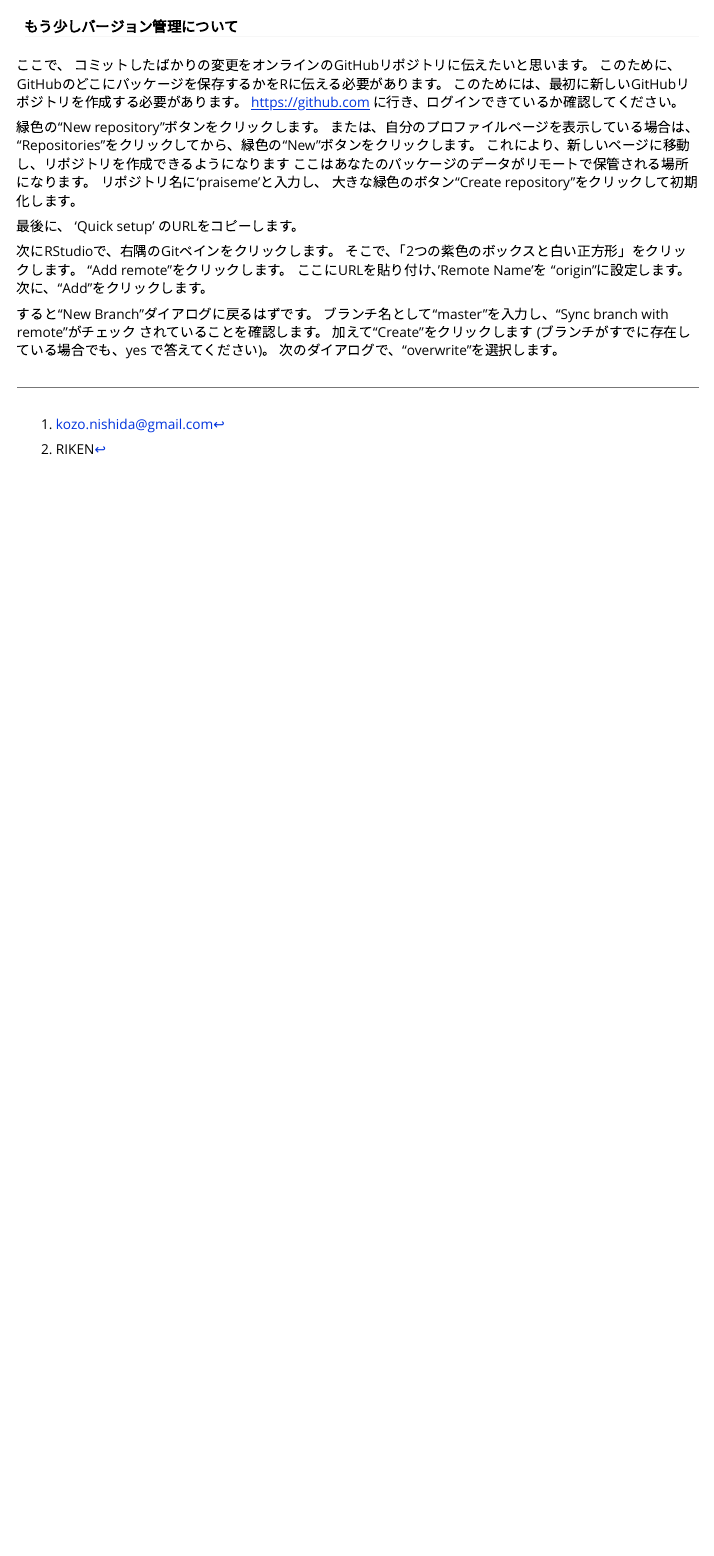
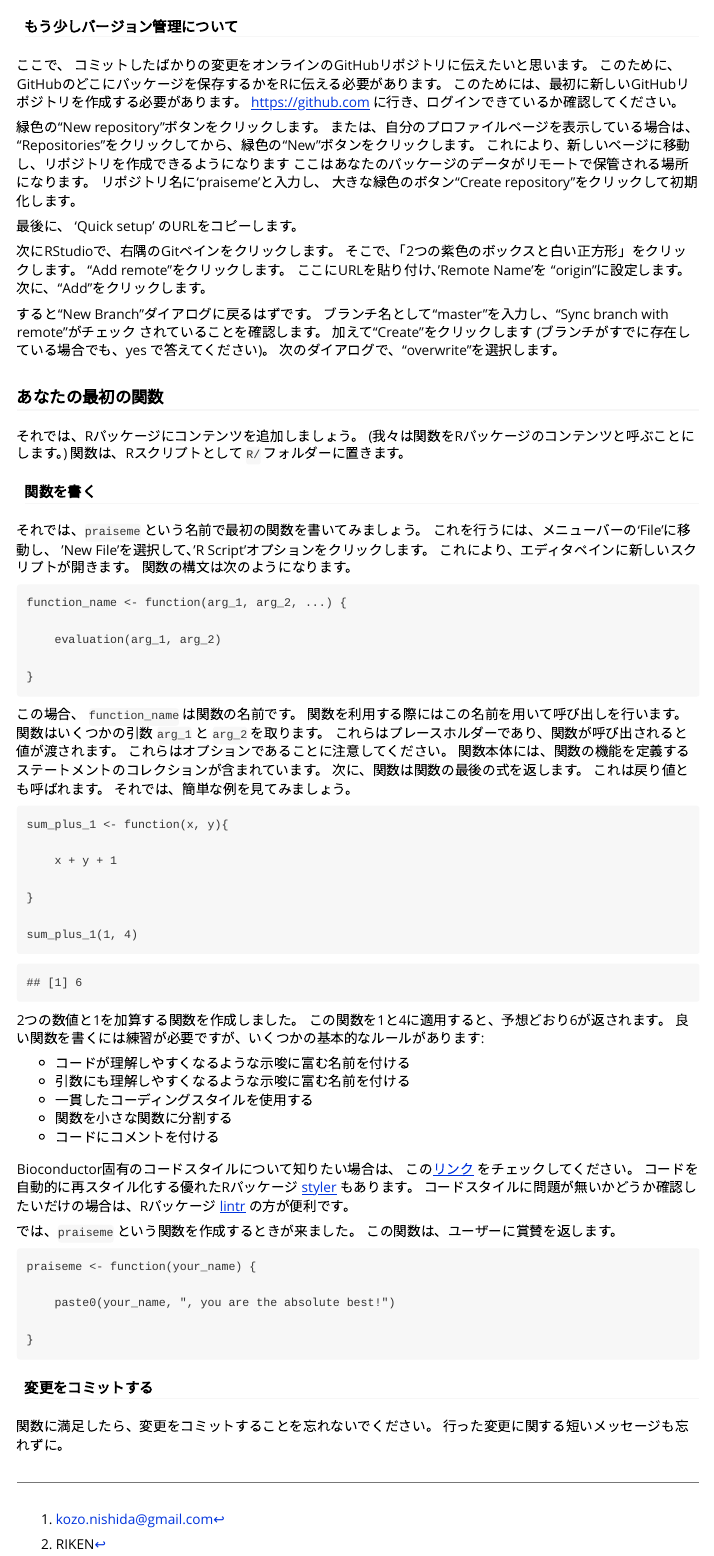
Before and after one commit to kozo2/createbiocpackage, an R Markdown document (vignettes/workshop.Rmd): the page in a window 1100 px wide, from 6140 px down. Rendered offline with R 4.5, knitr and Pandoc, with nearby package versions; some code elsewhere in the file could not run offline.

Commit message:
関数の実装まで完了

````diff
--- a/vignettes/workshop.Rmd
+++ b/vignettes/workshop.Rmd
@@ -444,3 +444,85 @@ https://github.com に行き、ログインできているか確認してくだ
 加えて“Create”をクリックします
 (ブランチがすでに存在している場合でも、yes で答えてください)。
 次のダイアログで、“overwrite”を選択します。
+
+### あなたの最初の関数
+
+それでは、Rパッケージにコンテンツを追加しましょう。
+(我々は関数をRパッケージのコンテンツと呼ぶことにします。)
+関数は、Rスクリプトとして `R/` フォルダーに置きます。
+
+#### 関数を書く
+
+それでは、`praiseme` という名前で最初の関数を書いてみましょう。
+これを行うには、メニューバーの‘File’に移動し、
+‘New File’を選択して、‘R Script’オプションをクリックします。
+これにより、エディタペインに新しいスクリプトが開きます。
+関数の構文は次のようになります。
+
+```
+function_name <- function(arg_1, arg_2, ...) {
+
+    evaluation(arg_1, arg_2)
+
+}
+```
+
+この場合、 `function_name` は関数の名前です。
+関数を利用する際にはこの名前を用いて呼び出しを行います。
+関数はいくつかの引数 `arg_1` と `arg_2` を取ります。
+これらはプレースホルダーであり、関数が呼び出されると値が渡されます。
+これらはオプションであることに注意してください。
+関数本体には、関数の機能を定義するステートメントのコレクションが含まれています。
+次に、関数は関数の最後の式を返します。
+これは戻り値とも呼ばれます。
+それでは、簡単な例を見てみましょう。
+
+```
+sum_plus_1 <- function(x, y){
+
+    x + y + 1
+
+}
+
+sum_plus_1(1, 4)
+```
+
+```
+## [1] 6
+```
+
+2つの数値と1を加算する関数を作成しました。
+この関数を1と4に適用すると、予想どおり6が返されます。
+良い関数を書くには練習が必要ですが、いくつかの基本的なルールがあります:
+
+- コードが理解しやすくなるような示唆に富む名前を付ける
+- 引数にも理解しやすくなるような示唆に富む名前を付ける
+- 一貫したコーディングスタイルを使用する
+- 関数を小さな関数に分割する
+- コードにコメントを付ける
+
+Bioconductor固有のコードスタイルについて知りたい場合は、
+この[リンク](https://bioconductor.org/developers/how-to/coding-style/)
+をチェックしてください。
+コードを自動的に再スタイル化する優れたRパッケージ
+[styler](https://cran.r-project.org/web/packages/styler/index.html)
+もあります。
+コードスタイルに問題が無いかどうか確認したいだけの場合は、Rパッケージ
+[lintr](https://cran.r-project.org/web/packages/lintr/index.html)
+の方が便利です。
+
+では、`praiseme` という関数を作成するときが来ました。
+この関数は、ユーザーに賞賛を返します。
+
+```
+praiseme <- function(your_name) {
+
+    paste0(your_name, ", you are the absolute best!")
+
+}
+```
+
+#### 変更をコミットする
+
+関数に満足したら、変更をコミットすることを忘れないでください。
+行った変更に関する短いメッセージも忘れずに。
````
